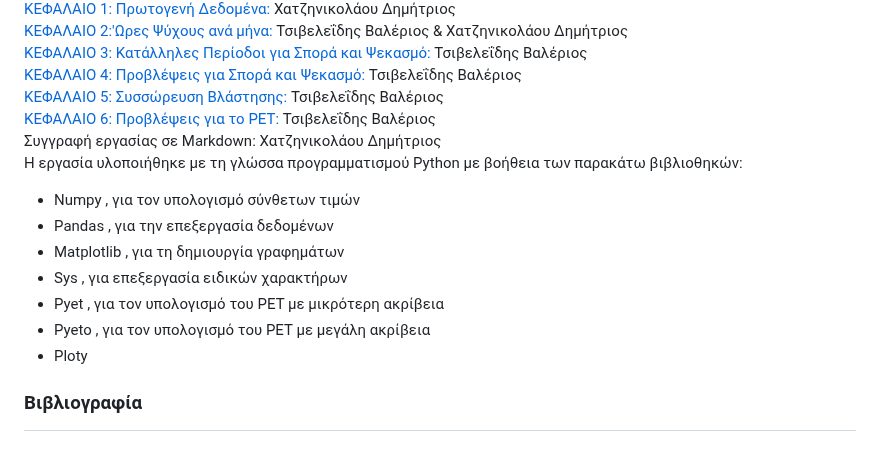
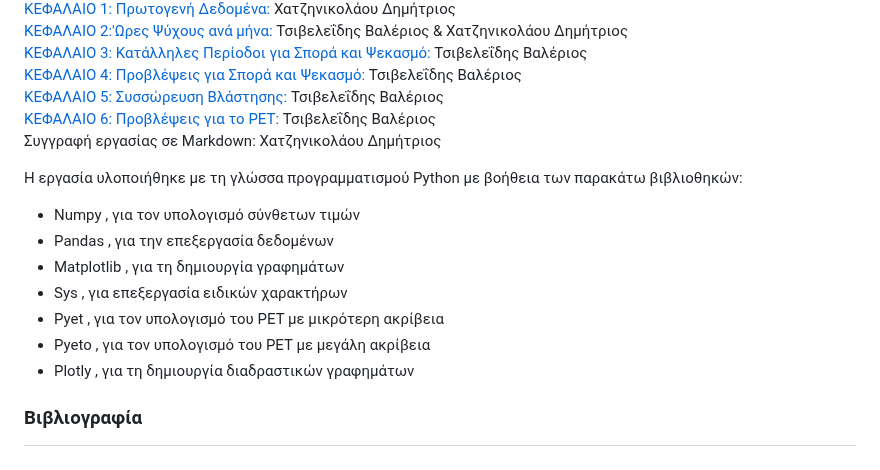
Before and after one commit to mromg333/meteo, a Markdown page: README.md, the part around the change. Rendered like a GitHub page.

```diff
--- a/README.md
+++ b/README.md
@@ -213,14 +213,15 @@ $$
   [ΚΕΦΑΛΑΙΟ 5: Συσσώρευση Βλάστησης:](#Συσσώρευση-Βλάστησης) Τσιβελεΐδης Βαλέριος<br>
  [ΚΕΦΑΛΑΙΟ 6: Προβλέψεις για το PET:](#Προβλέψεις-για-το-PET)  Τσιβελεΐδης Βαλέριος <br>
   Συγγραφή εργασίας σε Markdown: Χατζηνικολάου Δημήτριος<br>
-  Η εργασία υλοποιήθηκε με τη γλώσσα προγραμματισμού Python με βοήθεια των παρακάτω βιβλιοθηκών:
+
+Η εργασία υλοποιήθηκε με τη γλώσσα προγραμματισμού Python με βοήθεια των παρακάτω βιβλιοθηκών:
 * Νumpy , για τον υπολογισμό σύνθετων τιμών
 * Pandas , για την επεξεργασία δεδομένων
 * Matplotlib , για τη δημιουργία γραφημάτων
 * Sys , για επεξεργασία ειδικών χαρακτήρων
 * Pyet  , για τον υπολογισμό του PET με μικρότερη ακρίβεια
 * Pyeto , για τον υπολογισμό του PET με μεγάλη ακρίβεια
-* Ploty
+* Plotly , για τη δημιουργία διαδραστικών γραφημάτων
 
 ### Βιβλιογραφία
  [^1]: [Ποικιλίες ροδακίνων](https://www.farm.novagreen.gr/ores-psychoys-chilling-hours/)
```
